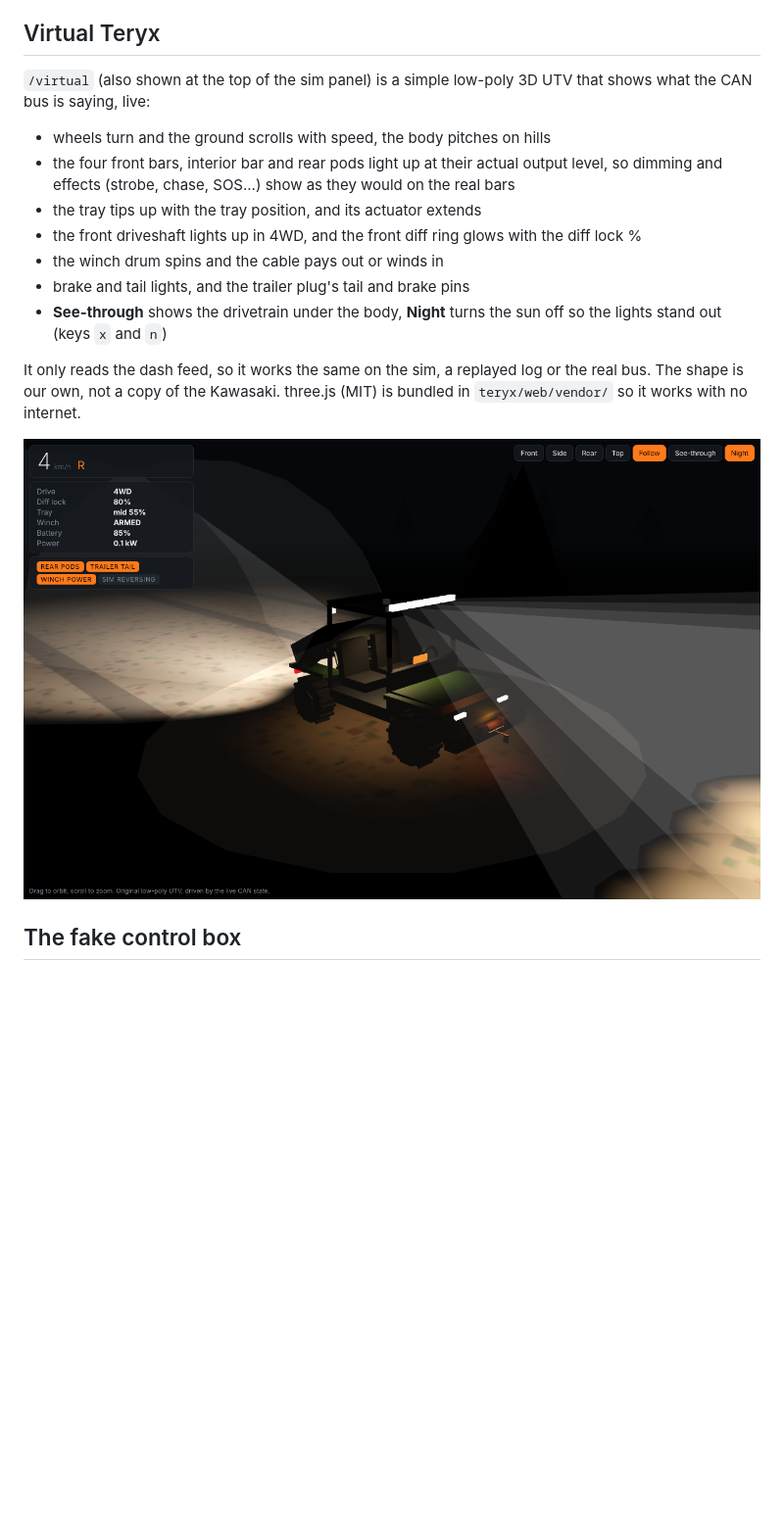
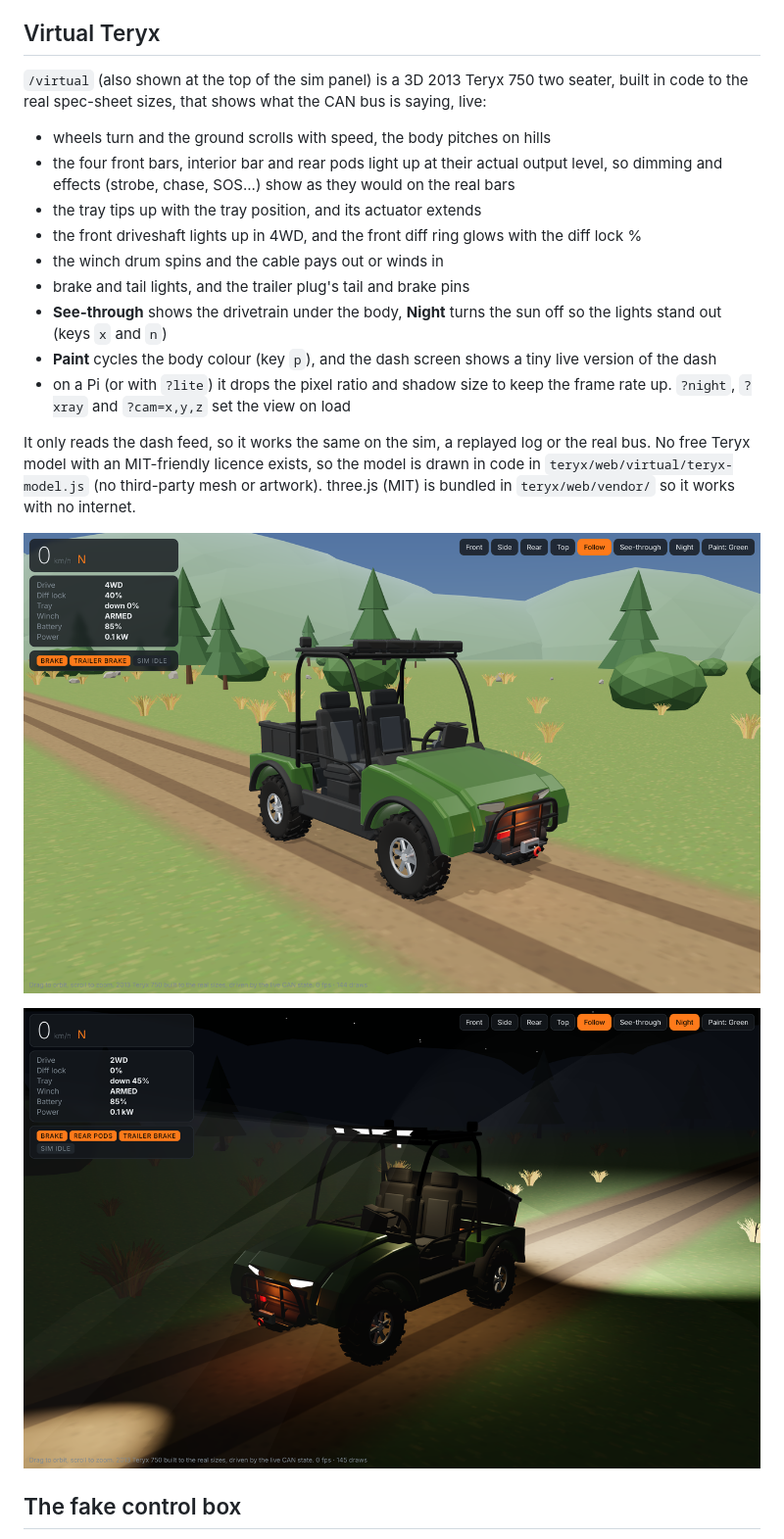
Before and after one commit to electrumnz/TERYXDACTL, a Markdown page: docs/TEST_ENVIRONMENT.md, the part around the change. Shown at 98% size. GitHub-like rendering; pictures changed too: docs/img/virtual-teryx-day.png (added), docs/img/virtual-teryx-night.png; blank space fills up the shorter version.

Commit message:
Docs: describe the new virtual Teryx, fresh screenshots
Co-Authored-By: Claude Opus 5.5 <noreply@anthropic.com>
Claude-Session: https://claude.ai/code/session_018hTF7yrR4m1TUnCNWKWdY1

```diff
--- a/docs/TEST_ENVIRONMENT.md
+++ b/docs/TEST_ENVIRONMENT.md
@@ -75,8 +75,9 @@ either CAN link, and run the sim up to 5x faster.
 
 ## Virtual Teryx
 
-`/virtual` (also shown at the top of the sim panel) is a simple low-poly 3D
-UTV that shows what the CAN bus is saying, live:
+`/virtual` (also shown at the top of the sim panel) is a 3D 2013 Teryx 750
+two seater, built in code to the real spec-sheet sizes, that shows what the
+CAN bus is saying, live:
 
 - wheels turn and the ground scrolls with speed, the body pitches on hills
 - the four front bars, interior bar and rear pods light up at their actual
@@ -89,10 +90,17 @@ UTV that shows what the CAN bus is saying, live:
 - brake and tail lights, and the trailer plug's tail and brake pins
 - **See-through** shows the drivetrain under the body, **Night** turns the
   sun off so the lights stand out (keys `x` and `n`)
+- **Paint** cycles the body colour (key `p`), and the dash screen shows a
+  tiny live version of the dash
+- on a Pi (or with `?lite`) it drops the pixel ratio and shadow size to keep
+  the frame rate up. `?night`, `?xray` and `?cam=x,y,z` set the view on load
 
 It only reads the dash feed, so it works the same on the sim, a replayed log
-or the real bus. The shape is our own, not a copy of the Kawasaki. three.js
-(MIT) is bundled in `teryx/web/vendor/` so it works with no internet.
+or the real bus. No free Teryx model with an MIT-friendly licence
+exists, so the model is drawn in code in `teryx/web/virtual/teryx-model.js`
+(no third-party mesh or artwork). three.js (MIT) is bundled in `teryx/web/vendor/` so it works with no internet.
+
+![Virtual Teryx](img/virtual-teryx-day.png)
 
 ![Virtual Teryx at night](img/virtual-teryx-night.png)
 
```
